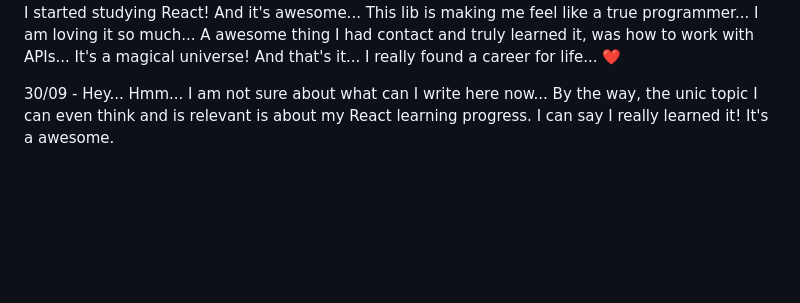
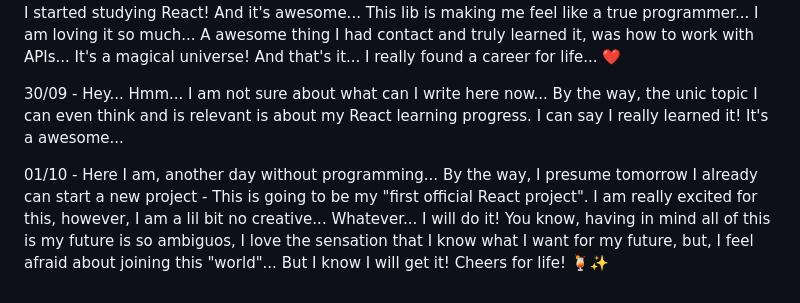
Before and after one commit to Joa0Gustav0/HTML-CSS, a Markdown page: PROGRESS.md, the part around the change. GitHub-like rendering; blank space fills up the shorter version.

```diff
--- a/PROGRESS.md
+++ b/PROGRESS.md
@@ -36,4 +36,7 @@
 
 22/09 - Hi... It's a long time since the first time I wrote something right here... By the way, today, as I did not have time to code or study, I decided to update this "diary"... Sharing my progress, last time I said I was starting to learn JavaScript and really getting there... And now, I can say I have learned it for real and I am programming every single day... Finishing my learning about JavaScript, I started studying React! And it's awesome... This lib is making me feel like a true programmer... I am loving it so much... A awesome thing I had contact and truly learned it, was how to work with APIs... It's a magical universe! And that's it... I really found a career for life... ❤️
 
-30/09 - Hey... Hmm... I am not sure about what can I write here now... By the way, the unic topic I can even think and is relevant is about my React learning progress. I can say I really learned it! It's a awesome.
+30/09 - Hey... Hmm... I am not sure about what can I write here now... By the way, the unic topic I can even think and is relevant is about my React learning progress. I can say I really learned it! It's a awesome...
+
+01/10 - Here I am, another day without programming... By the way, I presume tomorrow I already can start a new project - This is going to be my "first official React project". I am really excited for this, however, I am a lil bit no creative... Whatever... I will do it! You know, having in mind all of this is my future is so ambiguos, I love the sensation that I know what I want for my future, but,
+I feel afraid about joining this "world"... But I know I will get it! Cheers for life! 🍹✨
```
